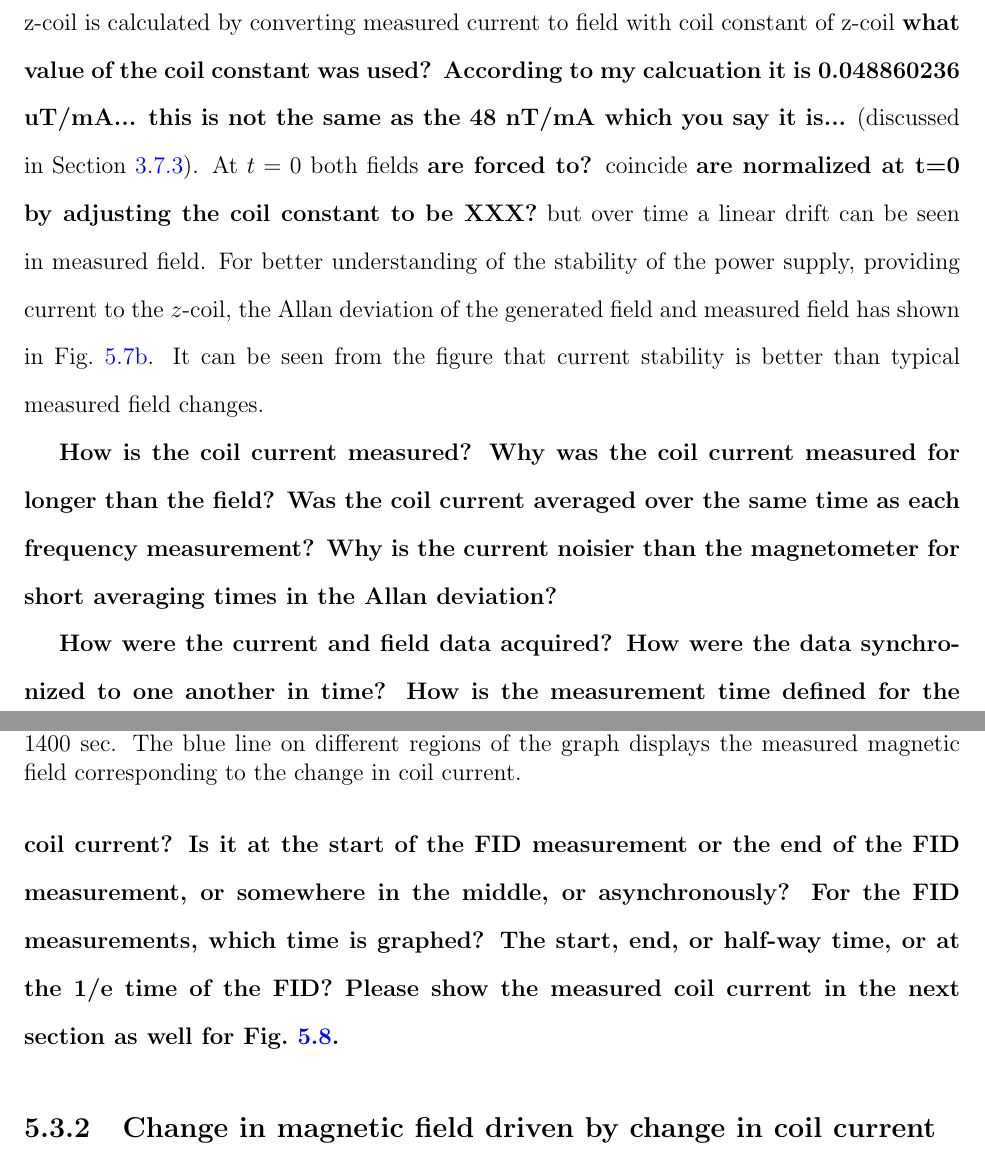
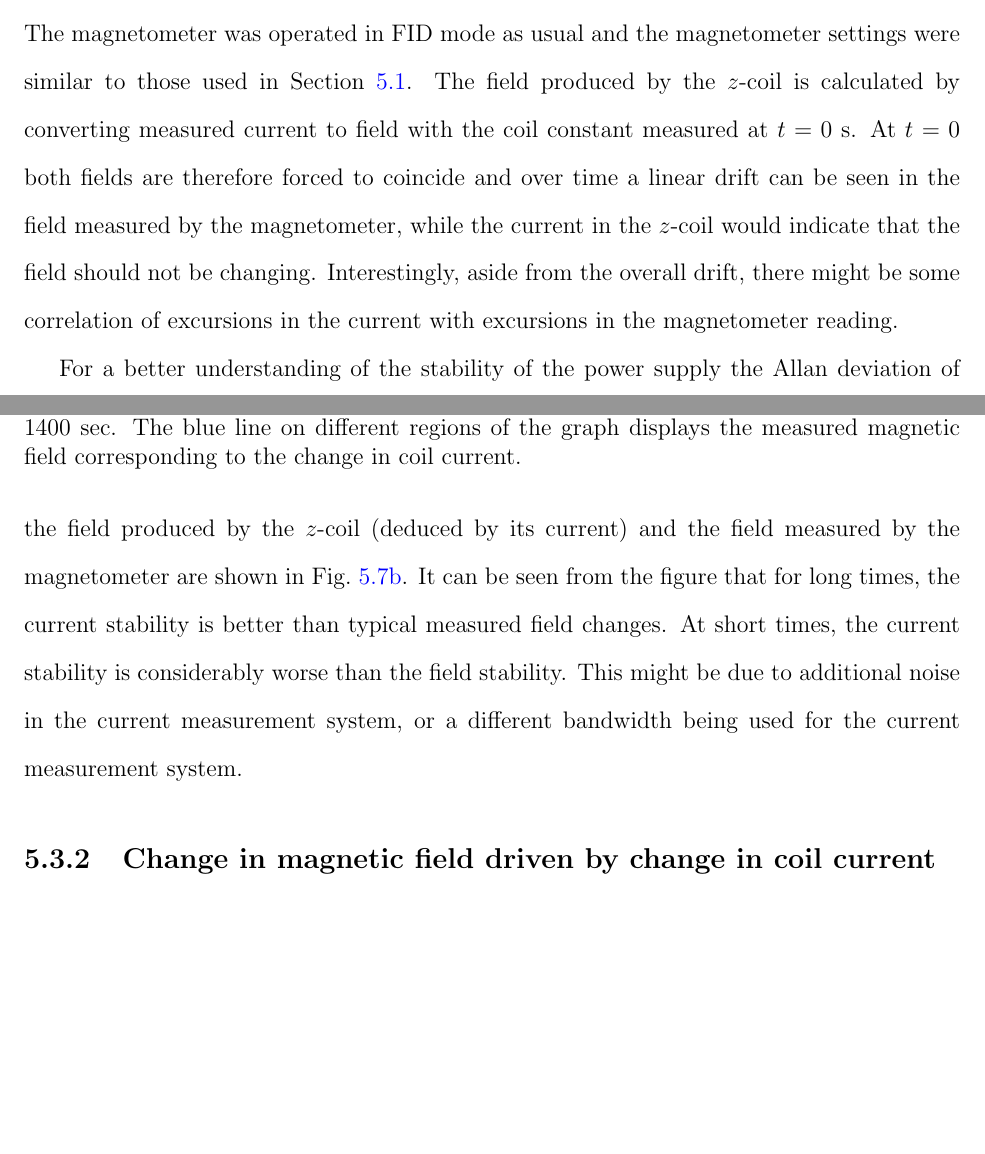
Before and after one commit to jmartin1454/Moushumi-s-thesis, a LaTeX thesis (main.tex, which reads results.tex): two parts of pages 75 and 77 of 113, joined at a grey line, cut at the place of the change, the shorter picture padded with empty space. Compiled offline with pdfLaTeX.

Commit message:
Edited most of Section 6.3 pass 2.

```diff
--- a/results.tex
+++ b/results.tex
@@ -323,3 +334,39 @@ period was 30~nA.
 \end{figure}
 
 Fig.~\ref{fig:field_measure_and_produced} displays the magnetic field
+measured by the magnetometer over the same period.  The magnetometer
+was operated in FID mode as usual and the magnetometer settings were
+similar to those used in Section~\ref{sec:long-term}.
+%{\bf list all settings, lock-in time constant, laser power, lock-in
+%  frequency, magnetometer measured frequency, etc.}
+%produced by z-coil(green line) and measured field (red line) by
+%running the magnetometer in FID mode over 8000 s.
+The field produced by the $z$-coil is calculated by converting
+measured current to field with the coil constant measured at $t=0$~s.
+At $t=0$ both fields are therefore forced to coincide and over time a
+linear drift can be seen in the field measured by the magnetometer,
+while the current in the $z$-coil would indicate that the field should
+not be changing.  Interestingly, aside from the overall drift, there
+might be some correlation of excursions in the current with excursions
+in the magnetometer reading.
+
+For a better understanding of the stability of the power supply the
+Allan deviation of the field produced by the $z$-coil (deduced by its
+current) and the field measured by the magnetometer are shown in
+Fig.~\ref{fig:allan_plot}.  It can be seen from the figure that for
+long times, the current stability is better than typical measured
+field changes.  At short times, the current stability is considerably
+worse than the field stability.  This might be due to additional noise
+in the current measurement system, or a different bandwidth being used
+for the current measurement system.
+
+%{
+%\bf How is the coil current measured?
+%%Coil current was measured by using a Keithley 2002 multimeter.
+%Why was the coil current
+%  measured for longer than the field?  Was the coil current averaged
+%  over the same time as each frequency measurement?
+%  % yes averaging time is same for current and frequency.
+%  Why is the
+%  current noisier than the magnetometer for short averaging times in
+%  the Allan deviation?
@@ -329,40 +373,13 @@ measured by the magnetometer over the same period.  {\bf list all
 %
-produced by z-coil(green line) and measured field (red line) by
-running the magnetometer in FID mode over 8000 s. The field generated
-by z-coil is calculated by converting measured current to field with
-coil constant of z-coil {\bf what value of the coil constant was used?
-  According to my calcuation it is 0.048860236 uT/mA... this is not
-  the same as the 48 nT/mA which you say it is...} (discussed in
-Section~\ref{sec:internal-coil}).
-%yes you are right in this case I use the coil constant 0.04886025 uT/mA
-At $t=0$ both fields {\bf are
-  forced to?} coincide {\bf are normalized at t=0 by adjusting the
-  coil constant to be XXX?} but over time a linear drift can be seen
-in measured field.  For better understanding of the stability of the
-power supply, providing current to the $z$-coil, the Allan deviation
-of the generated field and measured field has shown in
-Fig.~\ref{fig:allan_plot}.  It can be seen from the figure that
-current stability is better than typical measured field changes.
-
-{\bf How is the coil current measured?
-%Coil current was measured by using a Keithley 2002 multimeter.
-Why was the coil current
-  measured for longer than the field?  Was the coil current averaged
-  over the same time as each frequency measurement?
-  % yes averaging time is same for current and frequency.
-  Why is the
-  current noisier than the magnetometer for short averaging times in
-  the Allan deviation?
-
-  How were the current and field data acquired?
-  How were the data synchronized to one another in time?  How is the
-  measurement time defined for the coil current?  Is it at the start
-  of the FID measurement or the end of the FID measurement, or
-  somewhere in the middle, or asynchronously?  For the FID
-  measurements, which time is graphed?  The start, end, or half-way
-  time, or at the 1/e time of the FID?  Please show the measured coil
-  current in the next section as well for
-  Fig.~\ref{fig:field-change}.}
+%  How were the current and field data acquired?
+%  How were the data synchronized to one another in time?  How is the
+%  measurement time defined for the coil current?  Is it at the start
+%  of the FID measurement or the end of the FID measurement, or
+%  somewhere in the middle, or asynchronously?  For the FID
+%  measurements, which time is graphed?  The start, end, or half-way
+%  time, or at the 1/e time of the FID?  Please show the measured coil
+%  current in the next section as well for
+%  Fig.~\ref{fig:field-change}.}
 
 
 
```
Also changed, not shown: results.tex (62 more changed lines).
